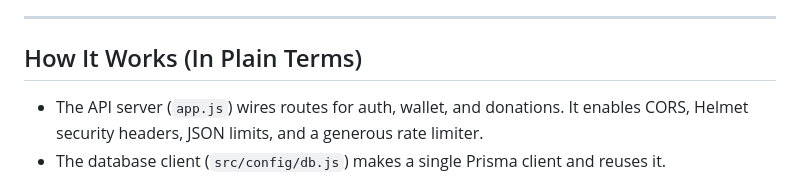
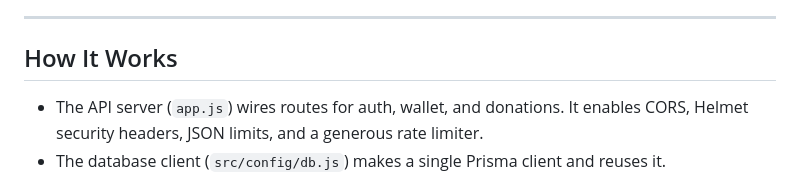
Before and after one commit to Marvellous-is-cool/backend-test-fastamoni, a Markdown page: README.md, the part around the change. GitHub-like rendering.

```diff
--- a/README.md
+++ b/README.md
@@ -41,7 +41,7 @@ This document explains what I built, how I planned it, how it meets the brief, h
 
 ---
 
-## How It Works (In Plain Terms)
+## How It Works
 
 - The API server (`app.js`) wires routes for auth, wallet, and donations. It enables CORS, Helmet security headers, JSON limits, and a generous rate limiter.
 - The database client (`src/config/db.js`) makes a single Prisma client and reuses it.
```
